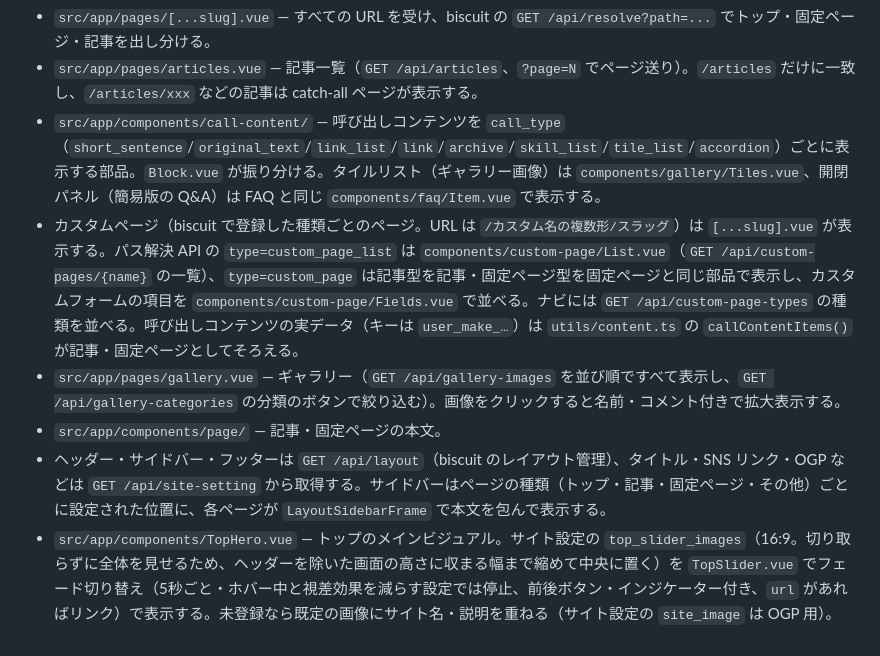
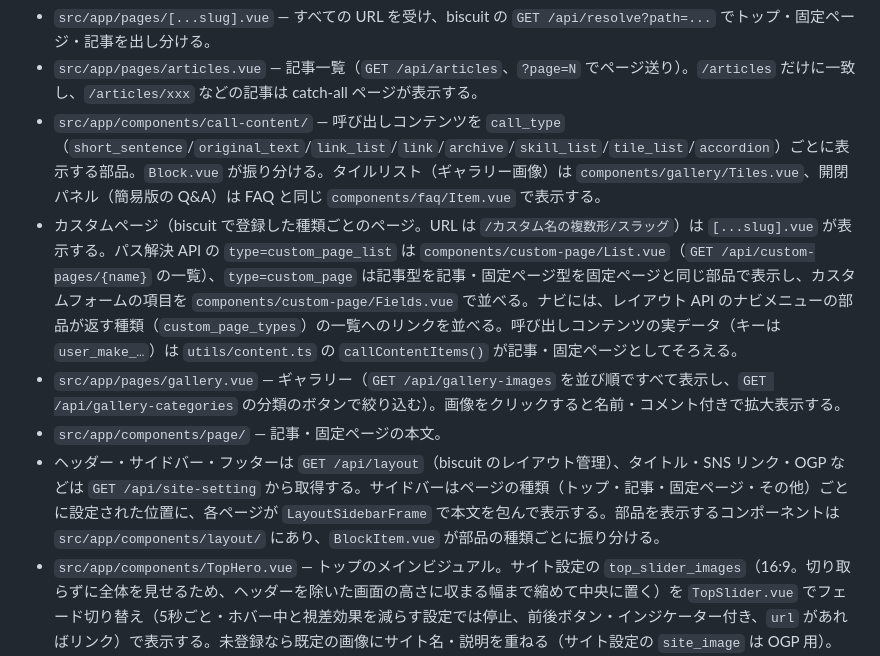
Before and after one commit to chococochiffon/chococo, a Markdown page: README.md, the part around the change. Rendered like a GitHub page.

Commit message:
README のナビの説明をレイアウト API のナビメニューに合わせる
- カスタムページの種類のナビは GET /api/custom-page-types ではなく、レイアウト API のナビメニューの部品から並べるように直す
- レイアウトの部品を表示するコンポーネントの場所(components/layout/)を追記する

Co-Authored-By: Claude Opus 5.5 <noreply@anthropic.com>

```diff
--- a/README.md
+++ b/README.md
@@ -35,10 +35,10 @@ docker compose down
 - `src/app/pages/[...slug].vue` — すべての URL を受け、biscuit の `GET /api/resolve?path=...` でトップ・固定ページ・記事を出し分ける。
 - `src/app/pages/articles.vue` — 記事一覧（`GET /api/articles`、`?page=N` でページ送り）。`/articles` だけに一致し、`/articles/xxx` などの記事は catch-all ページが表示する。
 - `src/app/components/call-content/` — 呼び出しコンテンツを `call_type`（`short_sentence`/`original_text`/`link_list`/`link`/`archive`/`skill_list`/`tile_list`/`accordion`）ごとに表示する部品。`Block.vue` が振り分ける。タイルリスト（ギャラリー画像）は `components/gallery/Tiles.vue`、開閉パネル（簡易版の Q&A）は FAQ と同じ `components/faq/Item.vue` で表示する。
-- カスタムページ（biscuit で登録した種類ごとのページ。URL は `/カスタム名の複数形/スラッグ`）は `[...slug].vue` が表示する。パス解決 API の `type=custom_page_list` は `components/custom-page/List.vue`（`GET /api/custom-pages/{name}` の一覧）、`type=custom_page` は記事型を記事・固定ページ型を固定ページと同じ部品で表示し、カスタムフォームの項目を `components/custom-page/Fields.vue` で並べる。ナビには `GET /api/custom-page-types` の種類を並べる。呼び出しコンテンツの実データ（キーは `user_make_…`）は `utils/content.ts` の `callContentItems()` が記事・固定ページとしてそろえる。
+- カスタムページ（biscuit で登録した種類ごとのページ。URL は `/カスタム名の複数形/スラッグ`）は `[...slug].vue` が表示する。パス解決 API の `type=custom_page_list` は `components/custom-page/List.vue`（`GET /api/custom-pages/{name}` の一覧）、`type=custom_page` は記事型を記事・固定ページ型を固定ページと同じ部品で表示し、カスタムフォームの項目を `components/custom-page/Fields.vue` で並べる。ナビには、レイアウト API のナビメニューの部品が返す種類（`custom_page_types`）の一覧へのリンクを並べる。呼び出しコンテンツの実データ（キーは `user_make_…`）は `utils/content.ts` の `callContentItems()` が記事・固定ページとしてそろえる。
 - `src/app/pages/gallery.vue` — ギャラリー（`GET /api/gallery-images` を並び順ですべて表示し、`GET /api/gallery-categories` の分類のボタンで絞り込む）。画像をクリックすると名前・コメント付きで拡大表示する。
 - `src/app/components/page/` — 記事・固定ページの本文。
-- ヘッダー・サイドバー・フッターは `GET /api/layout`（biscuit のレイアウト管理）、タイトル・SNS リンク・OGP などは `GET /api/site-setting` から取得する。サイドバーはページの種類（トップ・記事・固定ページ・その他）ごとに設定された位置に、各ページが `LayoutSidebarFrame` で本文を包んで表示する。
+- ヘッダー・サイドバー・フッターは `GET /api/layout`（biscuit のレイアウト管理）、タイトル・SNS リンク・OGP などは `GET /api/site-setting` から取得する。サイドバーはページの種類（トップ・記事・固定ページ・その他）ごとに設定された位置に、各ページが `LayoutSidebarFrame` で本文を包んで表示する。部品を表示するコンポーネントは `src/app/components/layout/` にあり、`BlockItem.vue` が部品の種類ごとに振り分ける。
 - `src/app/components/TopHero.vue` — トップのメインビジュアル。サイト設定の `top_slider_images`（16:9。切り取らずに全体を見せるため、ヘッダーを除いた画面の高さに収まる幅まで縮めて中央に置く）を `TopSlider.vue` でフェード切り替え（5秒ごと・ホバー中と視差効果を減らす設定では停止、前後ボタン・インジケーター付き、`url` があればリンク）で表示する。未登録なら既定の画像にサイト名・説明を重ねる（サイト設定の `site_image` は OGP 用）。
 - 型チェックは `src` で `npm run typecheck`。
 - ESLint（`@nuxt/eslint`。設定は `src/eslint.config.mjs`、書式も ESLint で揃える）は `src` で `npm run lint`、自動修正は `npm run lint:fix`。
```
